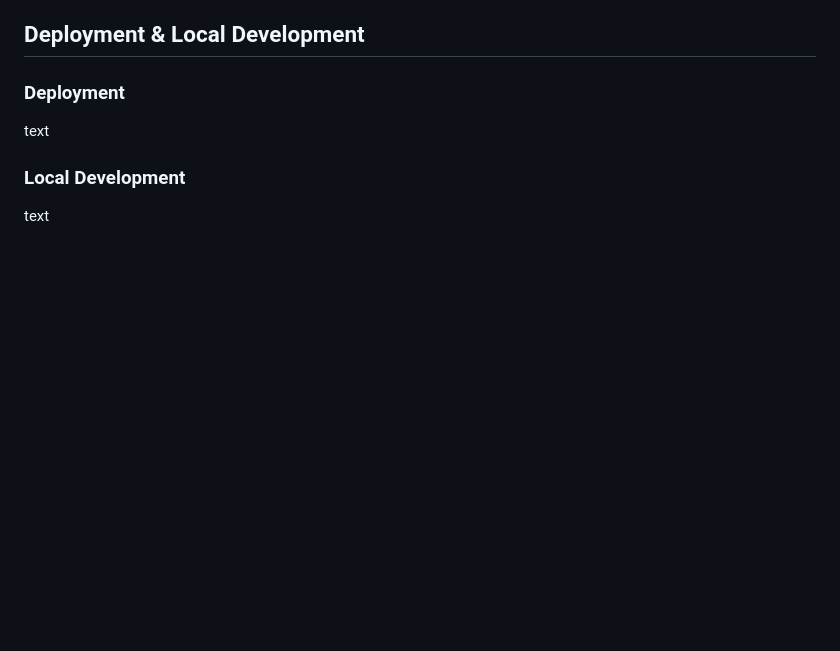
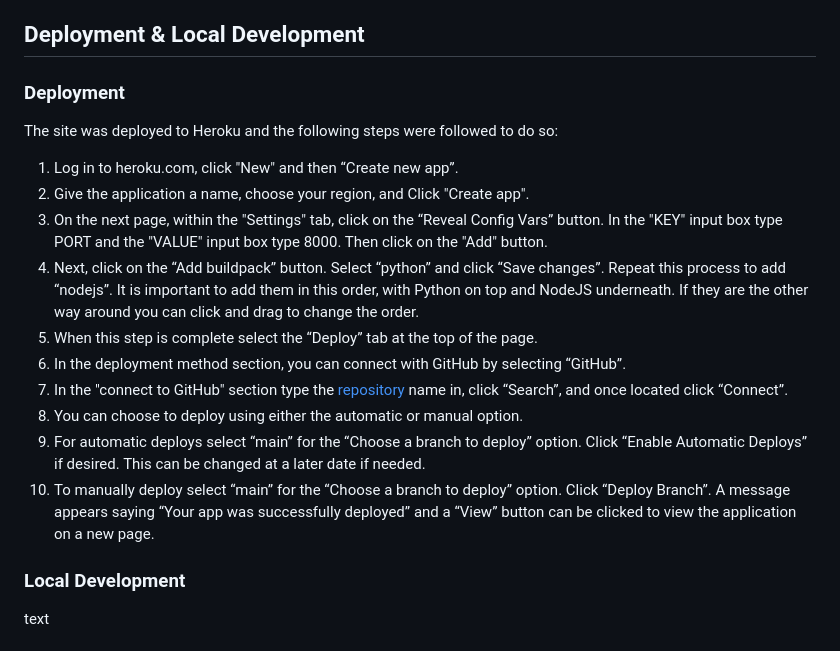
Before and after one commit to AurelijusJarasius/task-scheduler, a Markdown page: README.md, the part around the change. Drawn GitHub-style; blank space fills up the shorter version.

Commit message:
Add deployment detail

```diff
--- a/README.md
+++ b/README.md
@@ -104,7 +104,23 @@ text
 
 ## Deployment & Local Development
 ### Deployment
-text
+The site was deployed to Heroku and the following steps were followed to do so:
+1. Log in to heroku.com, click "New" and then “Create new app”.
+2. Give the application a name, choose your region, and Click "Create app".
+3. On the next page, within the "Settings" tab, click on the “Reveal Config Vars” button. In the "KEY" input box type PORT and the
+"VALUE" input box type 8000. Then click on the "Add" button.
+4. Next, click on the “Add buildpack” button. Select “python” and click “Save changes”. Repeat this process to add “nodejs”. It is
+important to add them in this order, with Python on top and NodeJS underneath. If they are the other way around you can click and drag
+to change the order.
+6. When this step is complete select the “Deploy” tab at the top of the page.
+7. In the deployment method section, you can connect with GitHub by selecting “GitHub”.
+8. In the "connect to GitHub" section type the [repository](https://github.com/AurelijusJarasius/task-scheduler) name in, click “Search”,
+and once located click “Connect”.
+9. You can choose to deploy using either the automatic or manual option.
+10. For automatic deploys select “main” for the “Choose a branch to deploy” option. Click “Enable Automatic Deploys” if desired. This
+can be changed at a later date if needed.
+11. To manually deploy select “main” for the “Choose a branch to deploy” option. Click “Deploy Branch”. A message appears saying
+“Your app was successfully deployed” and a “View” button can be clicked to view the application on a new page.
 
 ### Local Development
 text
```
